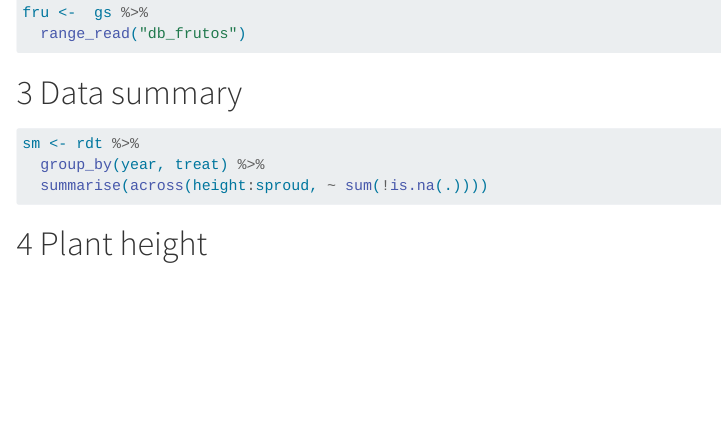
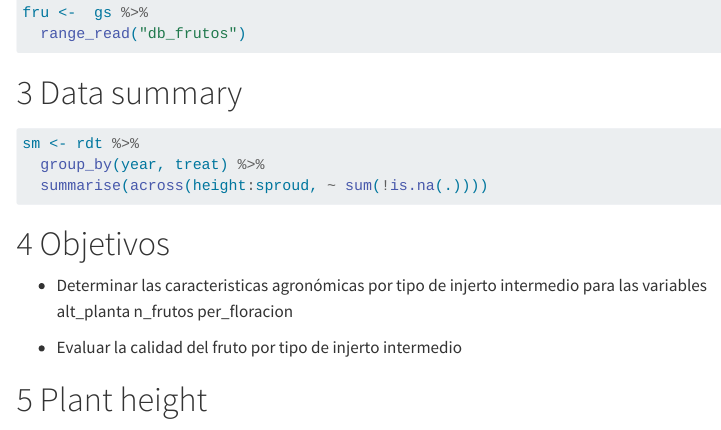
Before and after one commit to Sebass96/prochira_injertos, a Quarto document (code.qmd): the page in a window 1100 px wide, from 1140 px down. Rendered offline with R 4.5, knitr and Pandoc in place of Quarto, with nearby package versions; the code chunks are not run, so their results and figures are left out; menus at the side of the page are left out; long lines of code are wrapped.

Commit message:
fix merge

````diff
--- a/code.qmd
+++ b/code.qmd
@@ -72,6 +71,12 @@ sm <- rdt %>%
   summarise(across(height:sproud, ~ sum(!is.na(.))))
 ```
 
+# Objetivos
+
+- Determinar las caracteristicas agronómicas por tipo de injerto intermedio para las variables alt_planta	n_frutos	per_floracion
+
+- Evaluar la calidad del fruto por tipo de injerto intermedio
+
 # Plant height
 
 ```{r}
````
Also changed, not shown: code.qmd (1 more changed lines).
